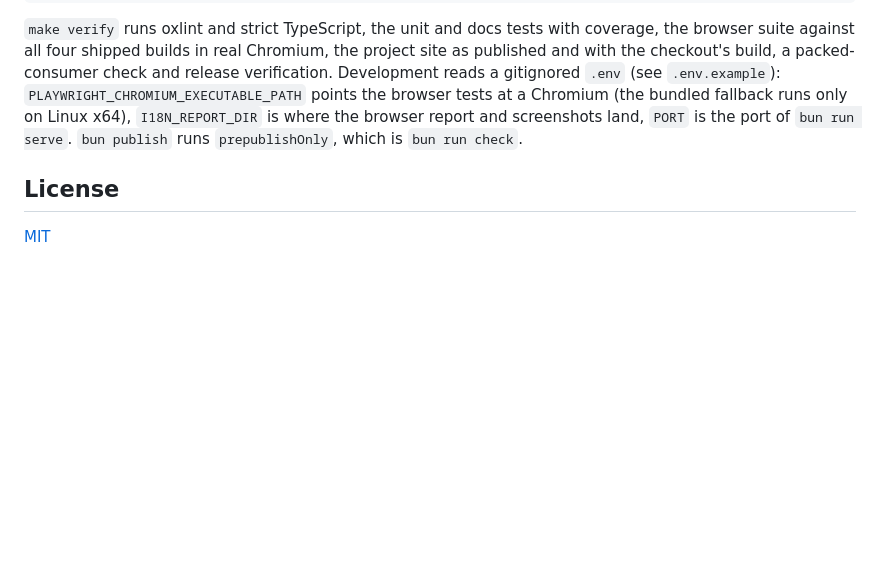
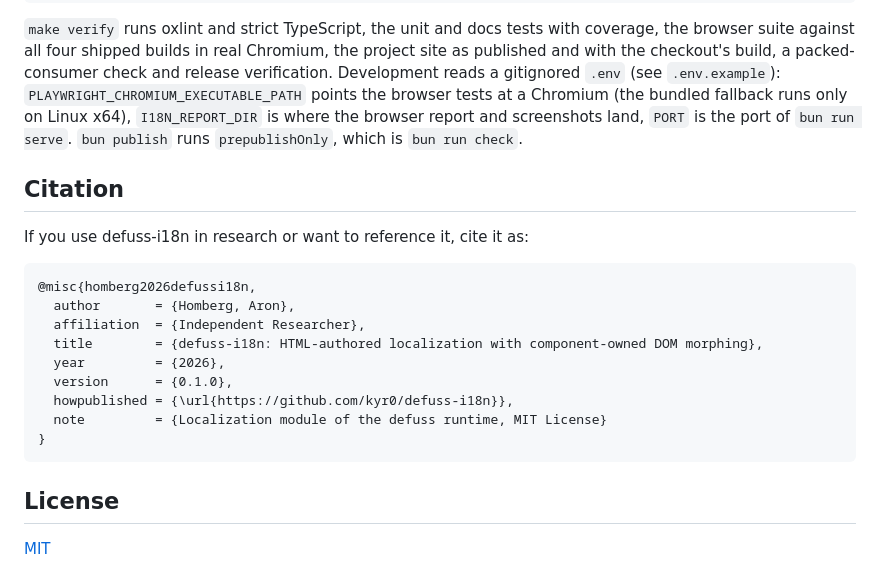
Before and after one commit to kyr0/defuss-i18n, a Markdown page: README.md, the part around the change. Rendered like a GitHub page; blank space fills up the shorter version.

Commit message:
docs(readme): add the citation section
Co-Authored-By: Claude Fable 5.1 <noreply@anthropic.com>

````diff
--- a/README.md
+++ b/README.md
@@ -318,6 +318,22 @@ make setup && make verify
 
 `make verify` runs oxlint and strict TypeScript, the unit and docs tests with coverage, the browser suite against all four shipped builds in real Chromium, the project site as published and with the checkout's build, a packed-consumer check and release verification. Development reads a gitignored `.env` (see `.env.example`): `PLAYWRIGHT_CHROMIUM_EXECUTABLE_PATH` points the browser tests at a Chromium (the bundled fallback runs only on Linux x64), `I18N_REPORT_DIR` is where the browser report and screenshots land, `PORT` is the port of `bun run serve`. `bun publish` runs `prepublishOnly`, which is `bun run check`.
 
+## Citation
+
+If you use defuss-i18n in research or want to reference it, cite it as:
+
+```bibtex
+@misc{homberg2026defussi18n,
+  author       = {Homberg, Aron},
+  affiliation  = {Independent Researcher},
+  title        = {defuss-i18n: HTML-authored localization with component-owned DOM morphing},
+  year         = {2026},
+  version      = {0.1.0},
+  howpublished = {\url{https://github.com/kyr0/defuss-i18n}},
+  note         = {Localization module of the defuss runtime, MIT License}
+}
+```
+
 ## License
 
 [MIT](LICENSE)
````
